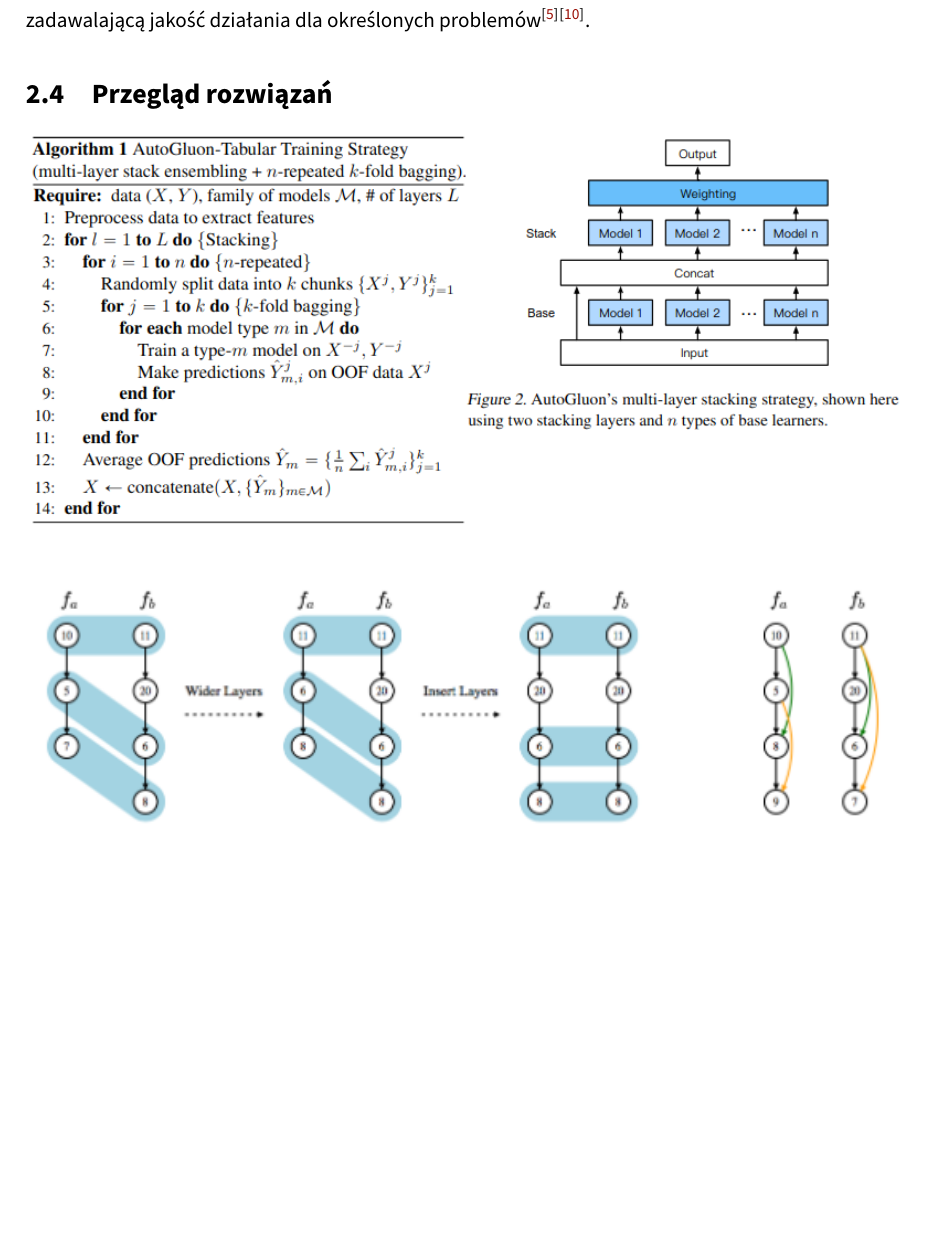
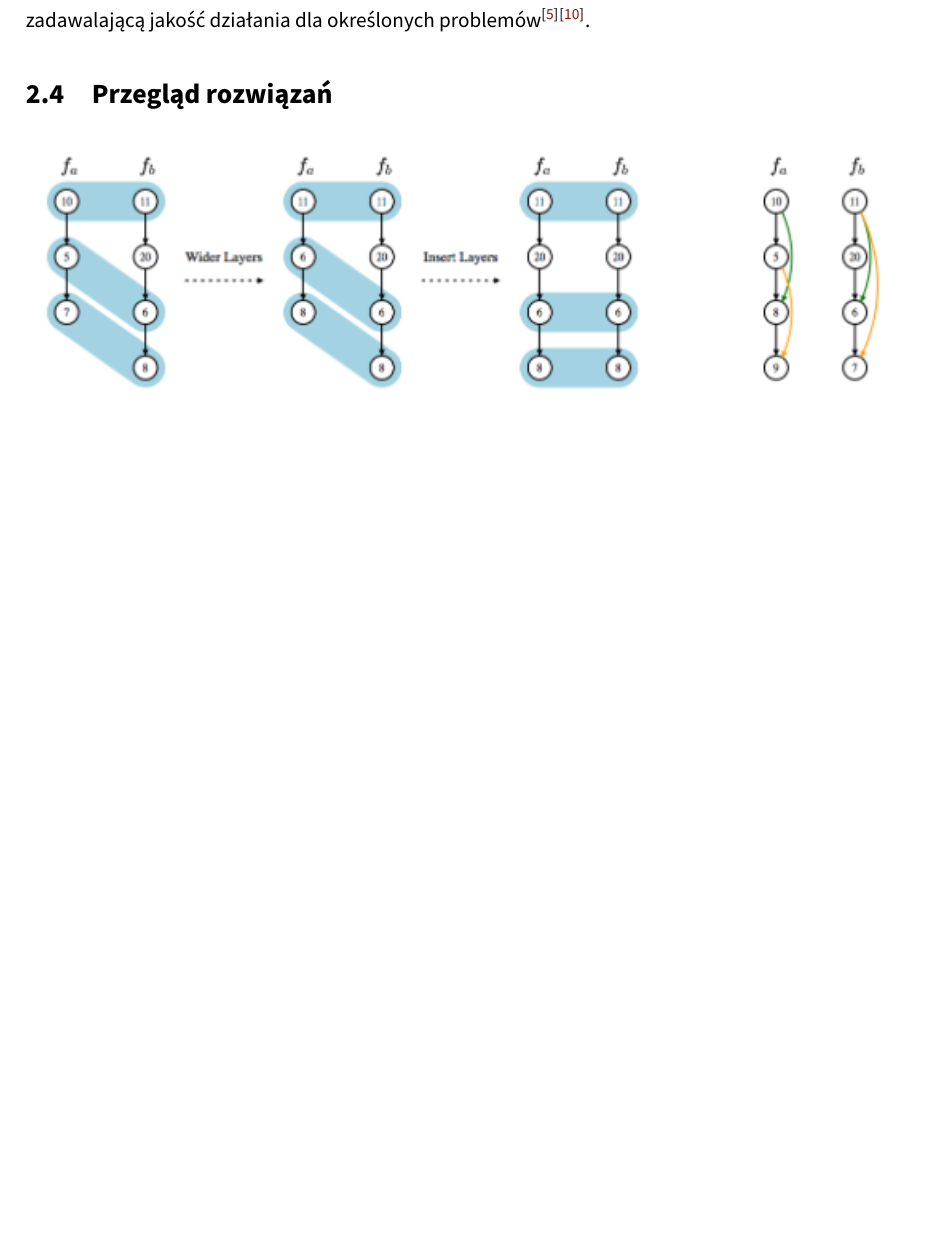
Before and after one commit to zlog7918/gaaml, a LaTeX thesis (EE-dyplom/EE-dyplom.tex, which reads EE-dyplom/tekst/chapters/02_theory_and_prev_solutions.tex): part of page 23 of 36, cut so that both start at the same text. Compiled offline with pdfLaTeX; a LaTeX package or settings file that is missing is left out.

Commit message:
deleted autogluon

```diff
--- a/EE-dyplom/tekst/chapters/02_theory_and_prev_solutions.tex
+++ b/EE-dyplom/tekst/chapters/02_theory_and_prev_solutions.tex
@@ -591,9 +591,6 @@
 }.
 
 \section{Przegląd rozwiązań}
-% https://arxiv.org/abs/2003.06505
-% https://arxiv.org/pdf/2003.06505
-\includegraphics[width=\textwidth,clip]{img/02_img/AutoGluon.png}
 
 % https://dl.acm.org/doi/10.1145/3292500.3330648
 % https://dl.acm.org/doi/epdf/10.1145/3292500.3330648
```
Also changed, not shown: EE-dyplom/header.tex (+1 -1 lines), EE-dyplom/img/02_img/AutoGluon.png (deleted).
